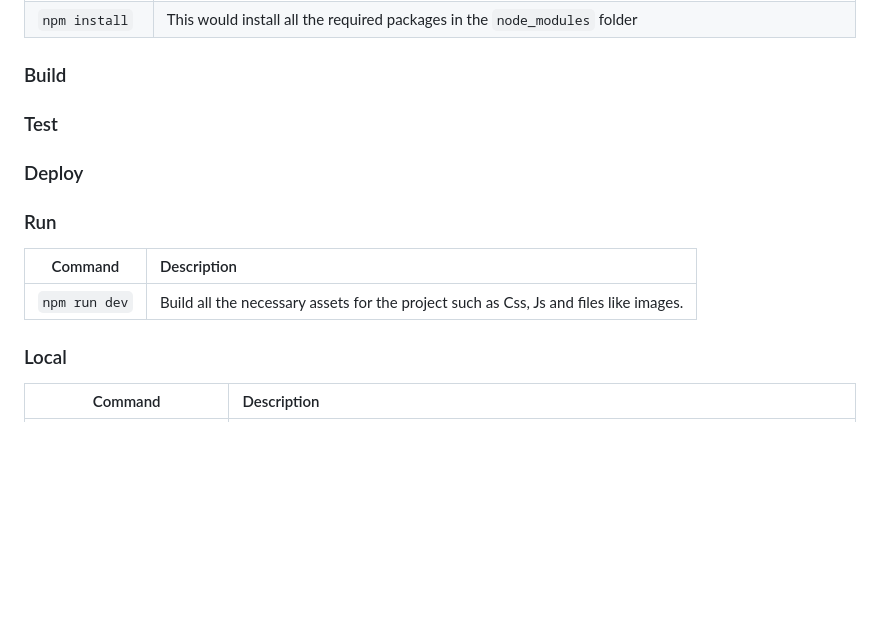
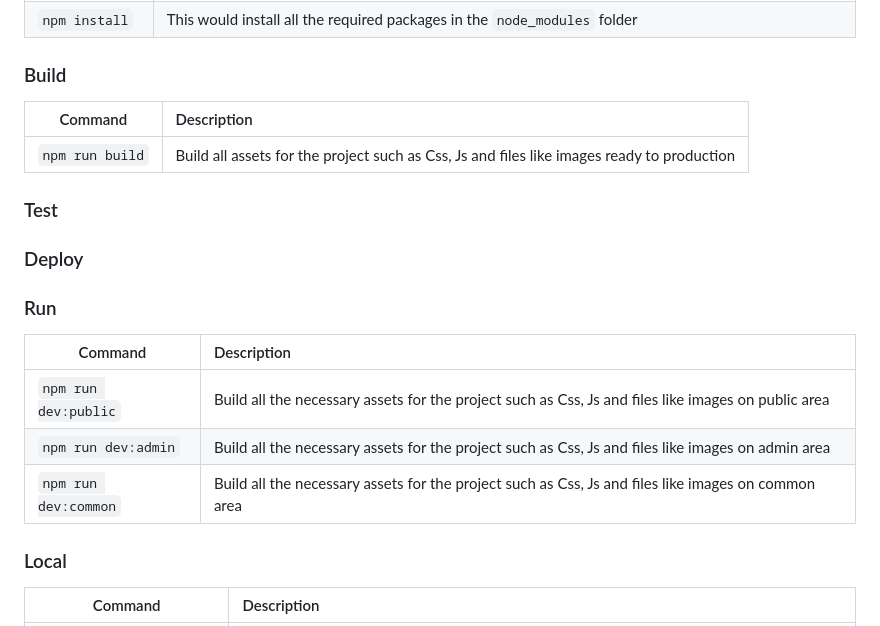
Before and after one commit to loopcrack-org/Kinub, a Markdown page: README.md, the part around the change. Drawn GitHub-style; blank space fills up the shorter version.

Commit message:
KIN-228 Change README

```diff
--- a/README.md
+++ b/README.md
@@ -68,6 +68,9 @@ computer, you can skip this step.
 | `npm install`      | This would install all the required packages in the `node_modules` folder                                                                                                                 |
 
 ### Build
+| Command             | Description                                                                                                                           |
+| ------------------- | :------------------------------------------------------------------------------------------------------------------------------------ |
+| `npm run build`       | Build all assets for the project such as Css, Js and files like images ready to production
 
 ### Test
 
@@ -76,7 +79,9 @@ computer, you can skip this step.
 ### Run
 | Command             | Description                                                                                                                           |
 | ------------------- | :------------------------------------------------------------------------------------------------------------------------------------ |
-| `npm run dev`       | Build all the necessary assets for the project such as Css, Js and files like images.                                                 |
+| `npm run dev:public`       | Build all the necessary assets for the project such as Css, Js and files like images on public area                                               |
+| `npm run dev:admin`       | Build all the necessary assets for the project such as Css, Js and files like images on admin area                                               |
+| `npm run dev:common`       | Build all the necessary assets for the project such as Css, Js and files like images on common area                                               |                                       |
 
 ### Local
 
```
